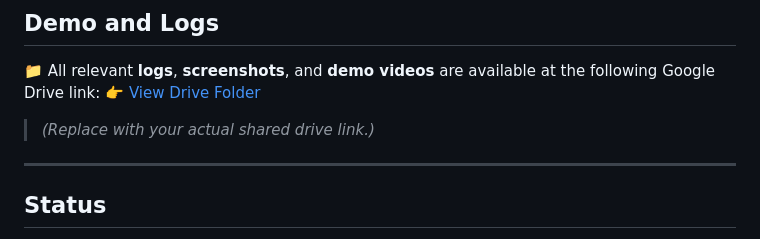
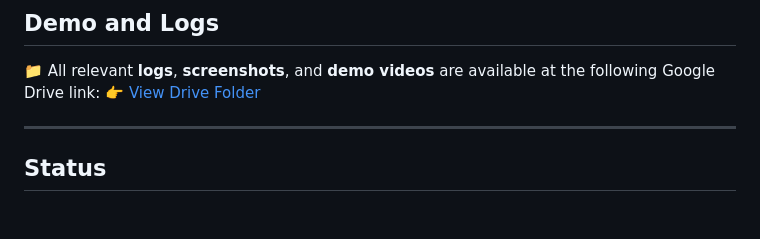
Before and after one commit to thakordrvl/Smart-Metering-, a Markdown page: README.md, the part around the change. Drawn GitHub-style; blank space fills up the shorter version.

```diff
--- a/README.md
+++ b/README.md
@@ -81,7 +81,6 @@ This project was developed in iterative phases, evolving from a basic mesh to a
 📁 All relevant **logs**, **screenshots**, and **demo videos** are available at the following Google Drive link:
 👉 [View Drive Folder](https://drive.google.com/drive/folders/1_kZnW5KUoXkOMeAsIshU4q_OMFP1cx6c?usp=sharing)
 
-> *(Replace with your actual shared drive link.)*
 
 ---
 
```
